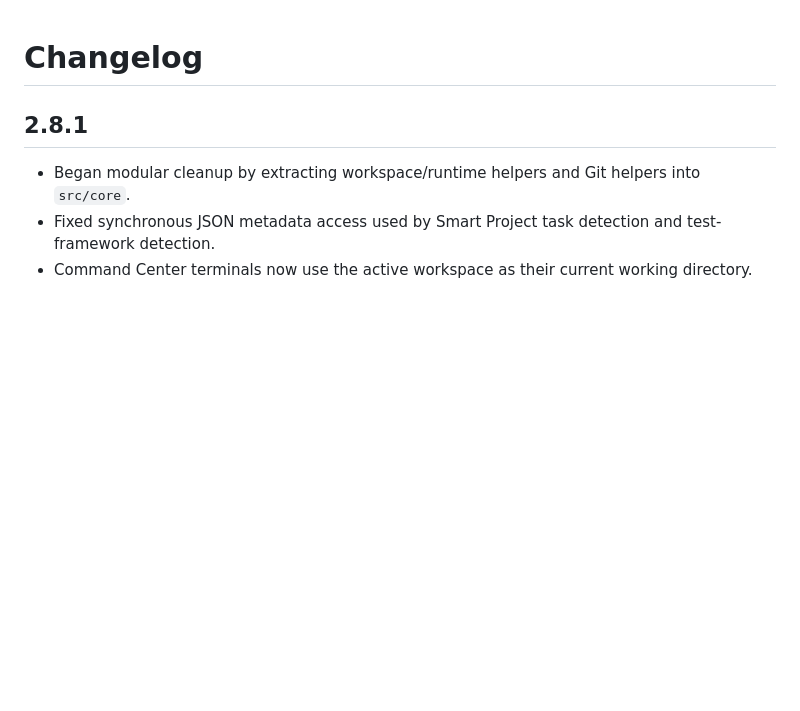
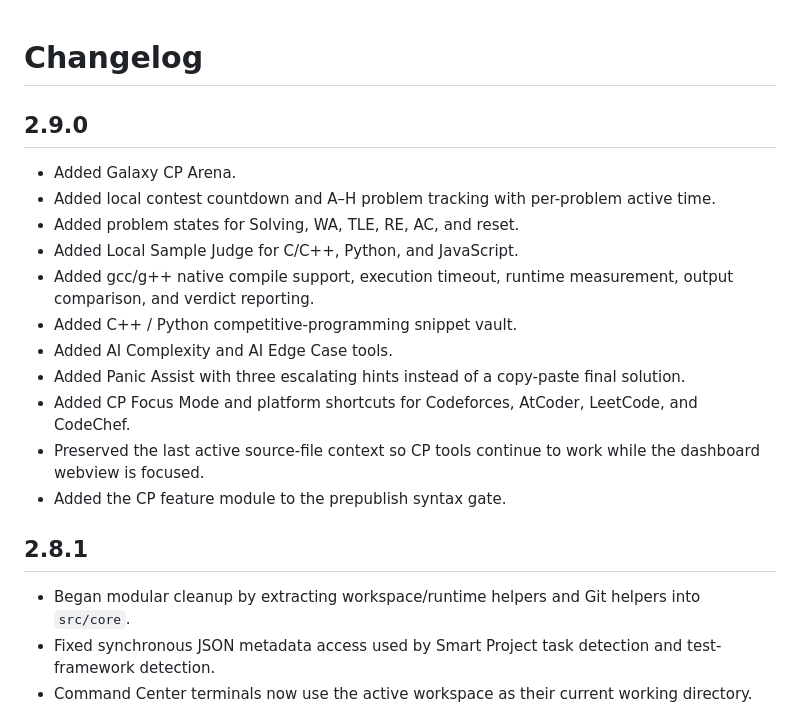
Before and after one commit to gitwithmasum/VS-Code-Command-Center, a Markdown page: CHANGELOG.md, the part around the change. Drawn GitHub-style; blank space fills up the shorter version.

Commit message:
docs: add v2.9.0 release notes

```diff
--- a/CHANGELOG.md
+++ b/CHANGELOG.md
@@ -1,4 +1,19 @@
 # Changelog
+
+## 2.9.0
+
+- Added Galaxy CP Arena.
+- Added local contest countdown and A–H problem tracking with per-problem active time.
+- Added problem states for Solving, WA, TLE, RE, AC, and reset.
+- Added Local Sample Judge for C/C++, Python, and JavaScript.
+- Added gcc/g++ native compile support, execution timeout, runtime measurement, output comparison, and verdict reporting.
+- Added C++ / Python competitive-programming snippet vault.
+- Added AI Complexity and AI Edge Case tools.
+- Added Panic Assist with three escalating hints instead of a copy-paste final solution.
+- Added CP Focus Mode and platform shortcuts for Codeforces, AtCoder, LeetCode, and CodeChef.
+- Preserved the last active source-file context so CP tools continue to work while the dashboard webview is focused.
+- Added the CP feature module to the prepublish syntax gate.
+
 
 ## 2.8.1
 
```
